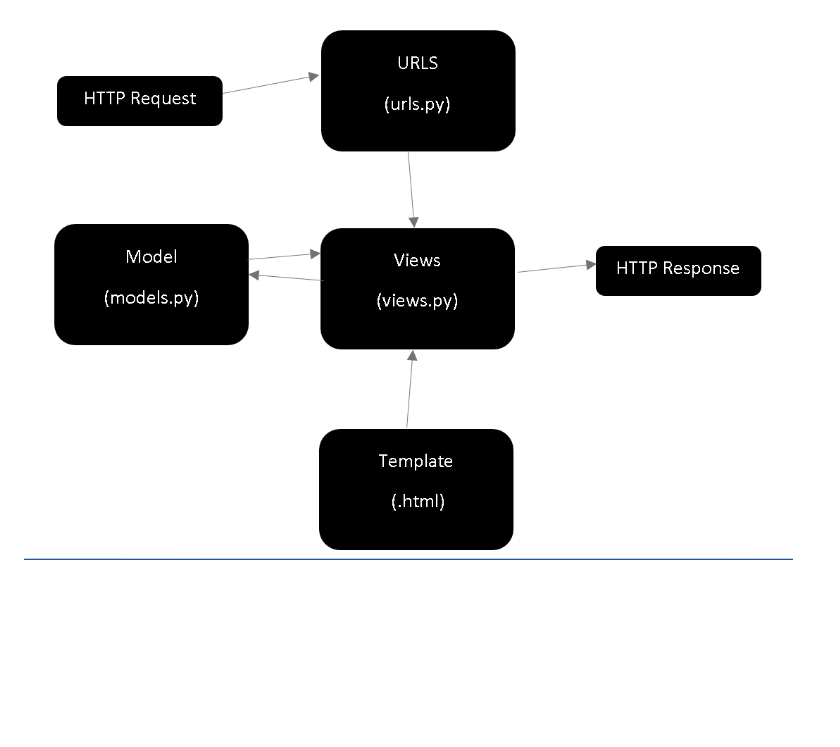
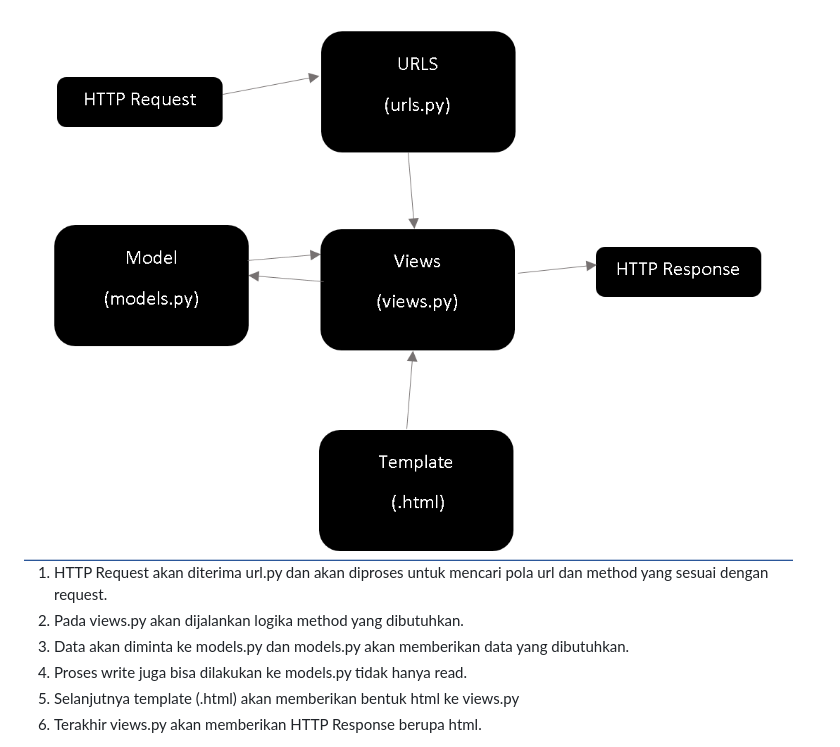
Before and after one commit to venedictchen/invenetory, a Markdown page: README.md, the part around the change. GitHub-like rendering; blank space fills up the shorter version.

```diff
--- a/README.md
+++ b/README.md
@@ -390,3 +390,10 @@ Tugas 2 Mata Kuliah Pemograman Berbasis Platform.
 
 ## Relasi urls.py, views.py, models.py, html (MTV)
 <img src=baganpbp.png width = 800 height=400/>
+
+1. HTTP Request akan diterima url.py dan akan diproses untuk mencari pola url dan method yang sesuai dengan request.
+2. Pada views.py akan dijalankan logika method yang dibutuhkan.
+3. Data akan diminta ke models.py dan models.py akan memberikan data yang dibutuhkan.
+4. Proses write juga bisa dilakukan ke models.py tidak hanya read.
+5. Selanjutnya template (.html) akan memberikan bentuk html ke views.py
+6. Terakhir views.py akan memberikan HTTP Response berupa html.
```
